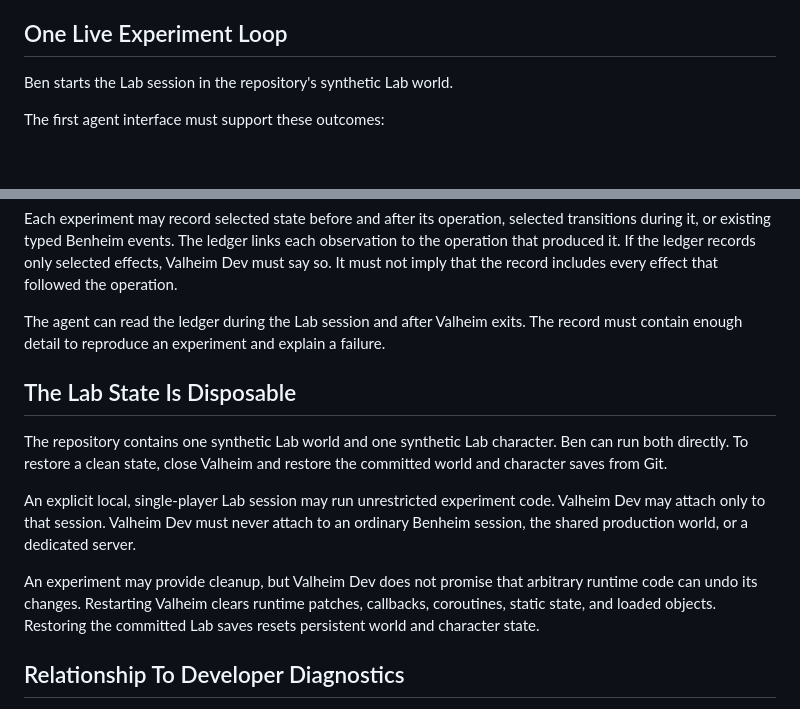
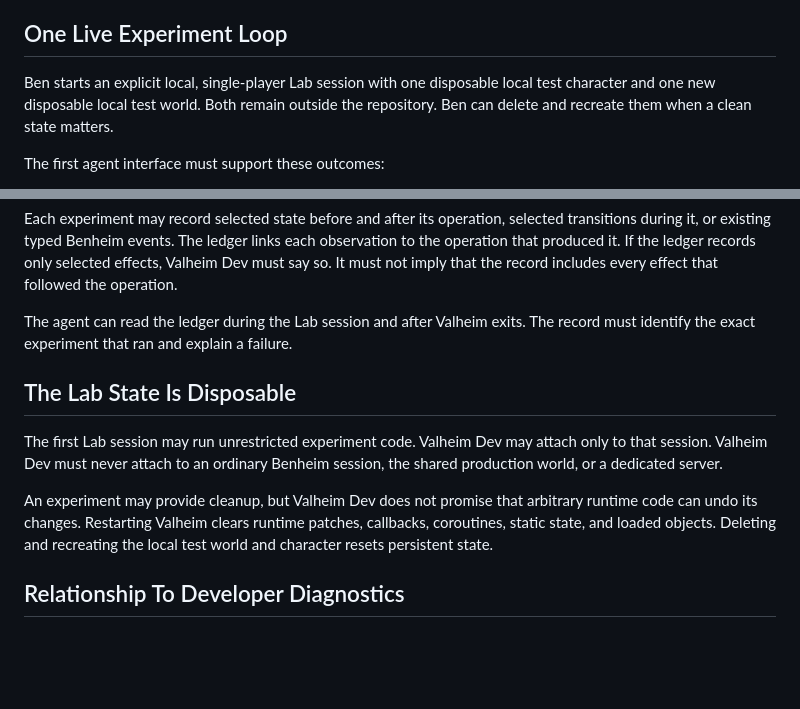
Before and after one commit to beverm2391/valheim-monorepo, a Markdown page: tools/valheim-dev/PRODUCT.md, 2 parts joined by grey strips. Drawn GitHub-style; blank space fills up the shorter version.

```diff
--- a/tools/valheim-dev/PRODUCT.md
+++ b/tools/valheim-dev/PRODUCT.md
@@ -10,7 +10,10 @@ dashboard.
 
 ## One Live Experiment Loop
 
-Ben starts the Lab session in the repository's synthetic Lab world.
+Ben starts an explicit local, single-player Lab session with one disposable
+local test character and one new disposable local test world. Both remain
+outside the repository. Ben can delete and recreate them when a clean state
+matters.
 
 The first agent interface must support these outcomes:
 
@@ -39,24 +42,18 @@ only selected effects, Valheim Dev must say so. It must not imply that the
 record includes every effect that followed the operation.
 
 The agent can read the ledger during the Lab session and after Valheim exits.
-The record must contain enough detail to reproduce an experiment and explain a
-failure.
+The record must identify the exact experiment that ran and explain a failure.
 
 ## The Lab State Is Disposable
 
-The repository contains one synthetic Lab world and one synthetic Lab
-character. Ben can run both directly. To restore a clean state, close Valheim
-and restore the committed world and character saves from Git.
-
-An explicit local, single-player Lab session may run unrestricted experiment
-code. Valheim Dev may attach only to that session. Valheim Dev must never
-attach to an ordinary Benheim session, the shared production world, or a
-dedicated server.
+The first Lab session may run unrestricted experiment code. Valheim Dev may
+attach only to that session. Valheim Dev must never attach to an ordinary
+Benheim session, the shared production world, or a dedicated server.
 
 An experiment may provide cleanup, but Valheim Dev does not promise that
 arbitrary runtime code can undo its changes. Restarting Valheim clears runtime
-patches, callbacks, coroutines, static state, and loaded objects. Restoring the
-committed Lab saves resets persistent world and character state.
+patches, callbacks, coroutines, static state, and loaded objects. Deleting and
+recreating the local test world and character resets persistent state.
 
 ## Relationship To Developer Diagnostics
 
```
Also changed, not shown: PROMPT.md (+2 -6 lines).
